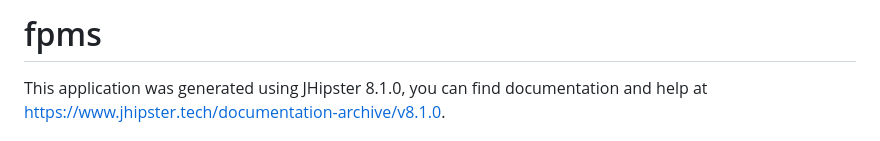
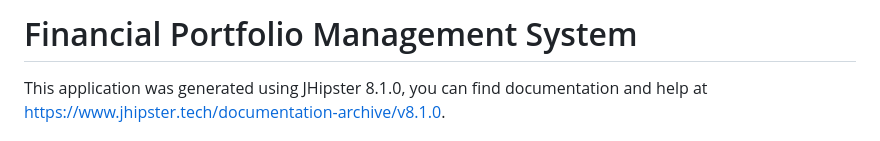
Before and after one commit to novakmarkatti/fpms, a Markdown page: README.md, the part around the change. Rendered like a GitHub page.

```diff
--- a/README.md
+++ b/README.md
@@ -1,4 +1,4 @@
-# fpms
+# Financial Portfolio Management System
 
 This application was generated using JHipster 8.1.0, you can find documentation and help at [https://www.jhipster.tech/documentation-archive/v8.1.0](https://www.jhipster.tech/documentation-archive/v8.1.0).
 
```
